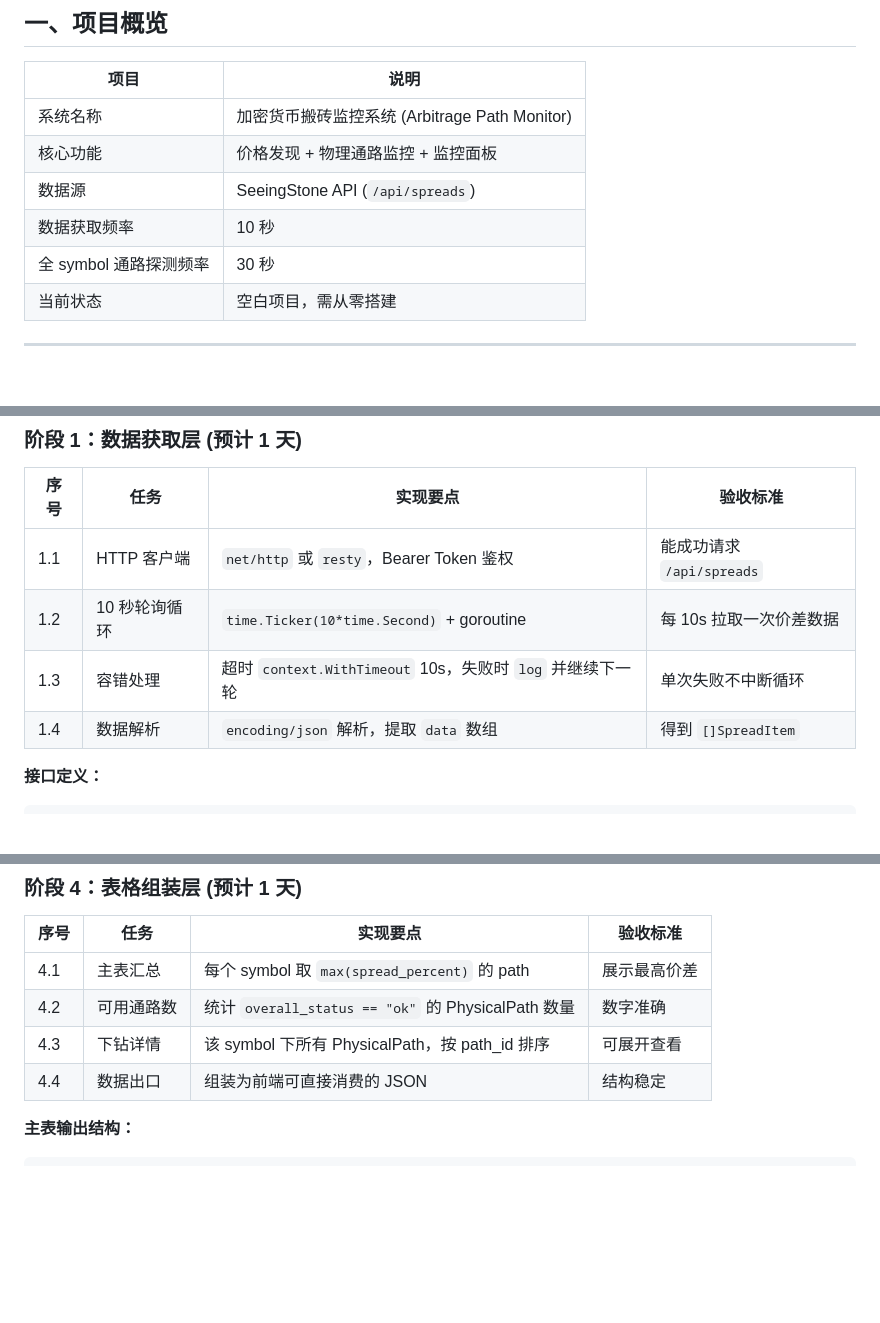
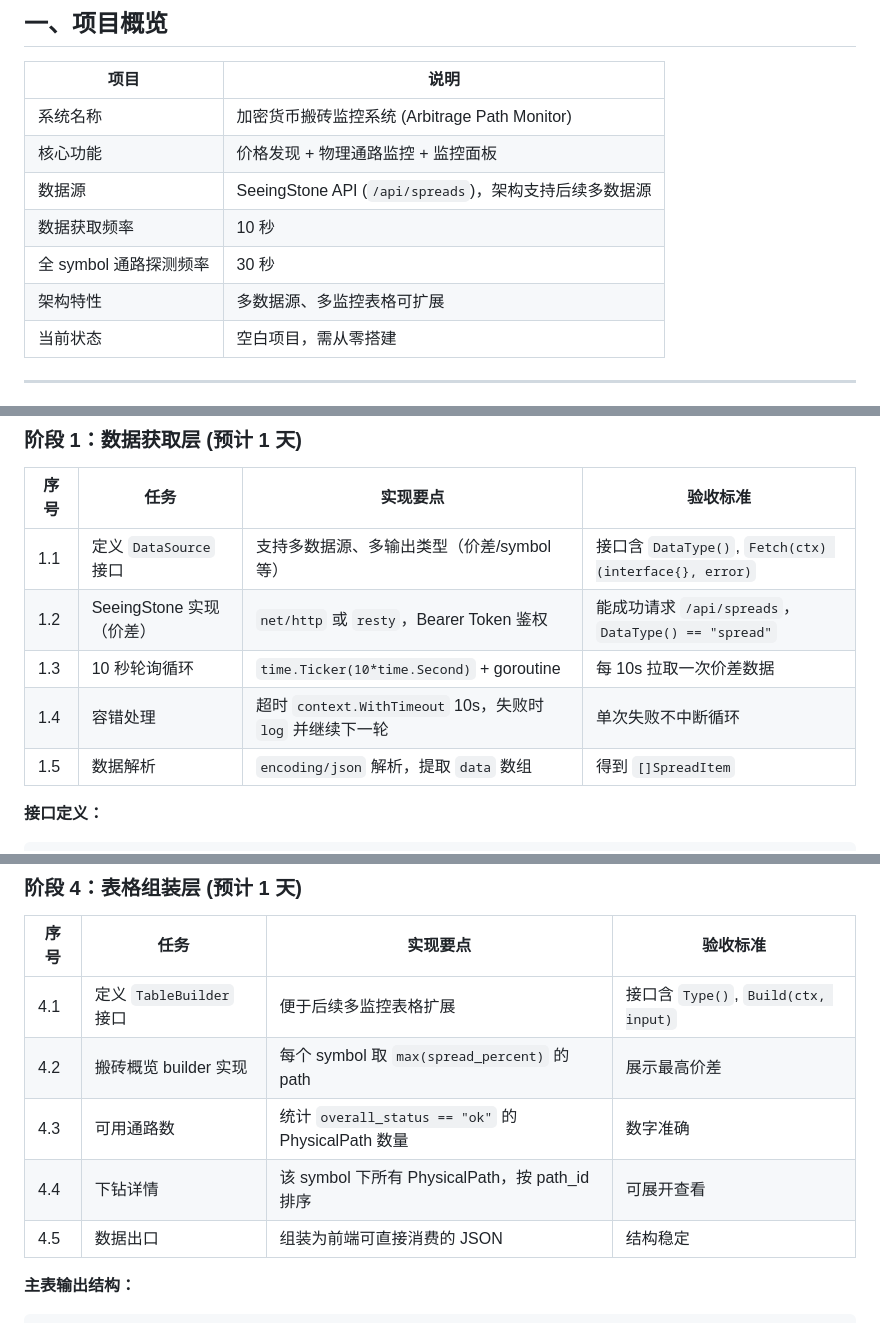
Before and after one commit to qw225967/auto-monitor, a Markdown page: IMPLEMENTATION_PLAN.md, 3 parts joined by grey strips. Rendered like a GitHub page; blank space fills up the shorter version.

```diff
--- a/IMPLEMENTATION_PLAN.md
+++ b/IMPLEMENTATION_PLAN.md
@@ -10,9 +10,10 @@
 |------|------|
 | 系统名称 | 加密货币搬砖监控系统 (Arbitrage Path Monitor) |
 | 核心功能 | 价格发现 + 物理通路监控 + 监控面板 |
-| 数据源 | SeeingStone API (`/api/spreads`) |
+| 数据源 | SeeingStone API (`/api/spreads`)，架构支持后续多数据源 |
 | 数据获取频率 | 10 秒 |
 | 全 symbol 通路探测频率 | 30 秒 |
+| 架构特性 | 多数据源、多监控表格可扩展 |
 | 当前状态 | 空白项目，需从零搭建 |
 
 ---
@@ -111,10 +218,11 @@ auto-monitor/
 
 | 序号 | 任务 | 实现要点 | 验收标准 |
 |------|------|----------|----------|
-| 1.1 | HTTP 客户端 | `net/http` 或 `resty`，Bearer Token 鉴权 | 能成功请求 `/api/spreads` |
-| 1.2 | 10 秒轮询循环 | `time.Ticker(10*time.Second)` + goroutine | 每 10s 拉取一次价差数据 |
-| 1.3 | 容错处理 | 超时 `context.WithTimeout` 10s，失败时 `log` 并继续下一轮 | 单次失败不中断循环 |
-| 1.4 | 数据解析 | `encoding/json` 解析，提取 `data` 数组 | 得到 `[]SpreadItem` |
+| 1.1 | 定义 `DataSource` 接口 | 支持多数据源、多输出类型（价差/symbol 等） | 接口含 `DataType()`, `Fetch(ctx) (interface{}, error)` |
+| 1.2 | SeeingStone 实现（价差） | `net/http` 或 `resty`，Bearer Token 鉴权 | 能成功请求 `/api/spreads`，`DataType() == "spread"` |
+| 1.3 | 10 秒轮询循环 | `time.Ticker(10*time.Second)` + goroutine | 每 10s 拉取一次价差数据 |
+| 1.4 | 容错处理 | 超时 `context.WithTimeout` 10s，失败时 `log` 并继续下一轮 | 单次失败不中断循环 |
+| 1.5 | 数据解析 | `encoding/json` 解析，提取 `data` 数组 | 得到 `[]SpreadItem` |
 
 **接口定义：**
 
@@ -192,10 +300,11 @@ type PhysicalPath struct {
 
 | 序号 | 任务 | 实现要点 | 验收标准 |
 |------|------|----------|----------|
-| 4.1 | 主表汇总 | 每个 symbol 取 `max(spread_percent)` 的 path | 展示最高价差 |
-| 4.2 | 可用通路数 | 统计 `overall_status == "ok"` 的 PhysicalPath 数量 | 数字准确 |
-| 4.3 | 下钻详情 | 该 symbol 下所有 PhysicalPath，按 path_id 排序 | 可展开查看 |
-| 4.4 | 数据出口 | 组装为前端可直接消费的 JSON | 结构稳定 |
+| 4.1 | 定义 `TableBuilder` 接口 | 便于后续多监控表格扩展 | 接口含 `Type()`, `Build(ctx, input)` |
+| 4.2 | 搬砖概览 builder 实现 | 每个 symbol 取 `max(spread_percent)` 的 path | 展示最高价差 |
+| 4.3 | 可用通路数 | 统计 `overall_status == "ok"` 的 PhysicalPath 数量 | 数字准确 |
+| 4.4 | 下钻详情 | 该 symbol 下所有 PhysicalPath，按 path_id 排序 | 可展开查看 |
+| 4.5 | 数据出口 | 组装为前端可直接消费的 JSON | 结构稳定 |
 
 **主表输出结构：**
 
```
Also changed, not shown: other parts of IMPLEMENTATION_PLAN.md (+113 -6 lines).
